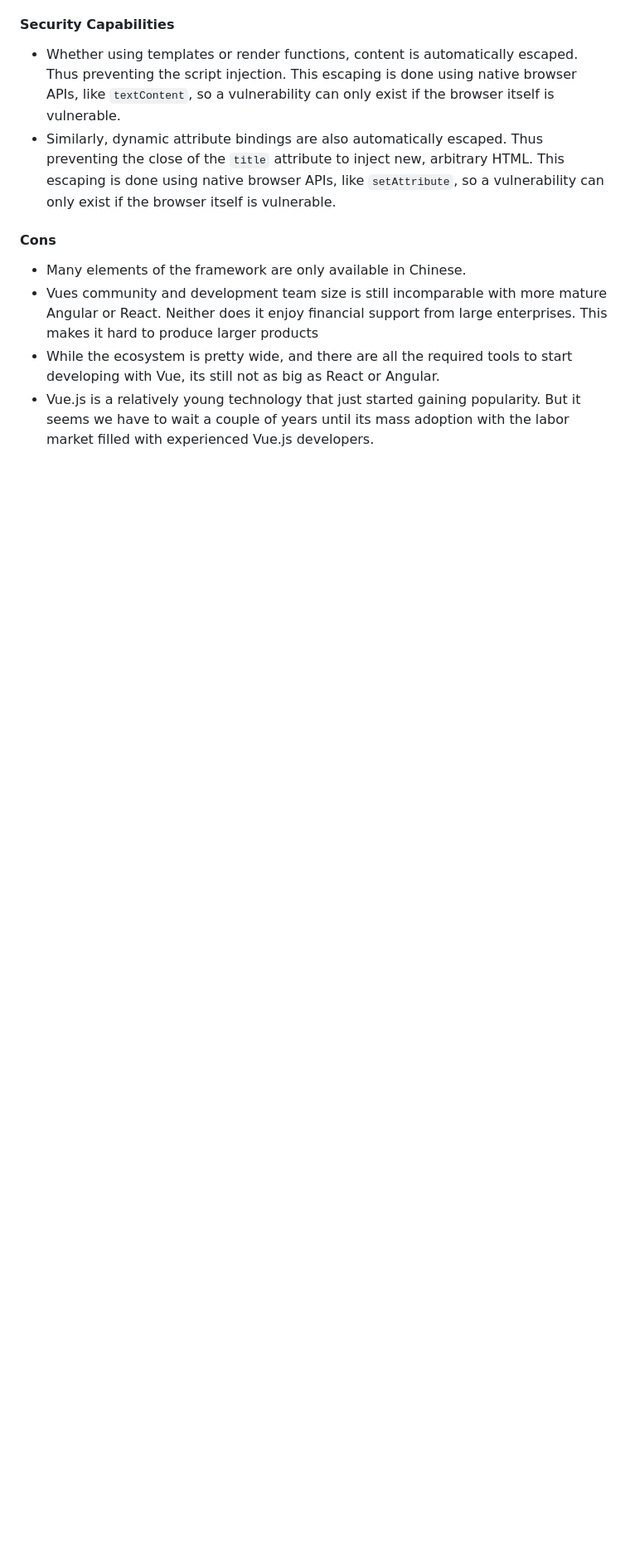
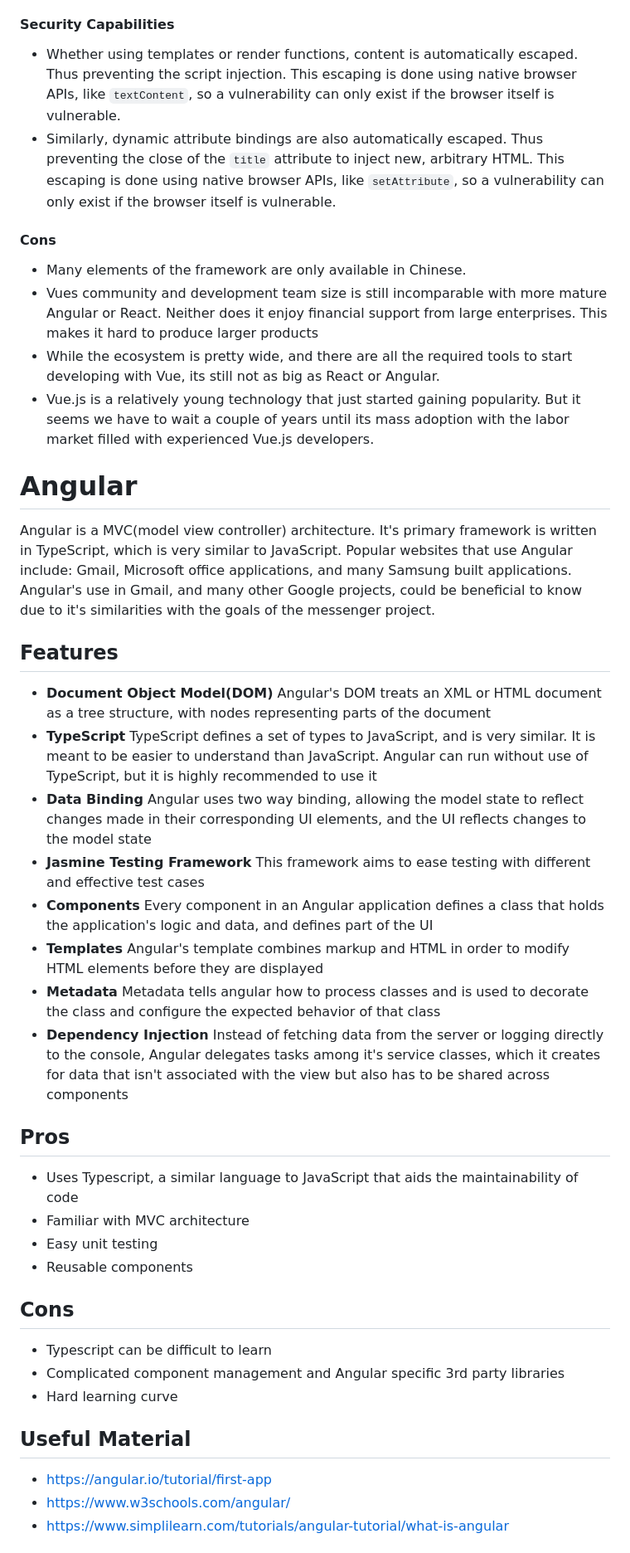
Before and after one commit to aaronm7n/Messenger_App, a Markdown page: README.md, the part around one of its changes. Shown at 83% size. GitHub-like rendering; blank space fills up the shorter version.

```diff
--- a/README.md
+++ b/README.md
@@ -219,3 +219,33 @@ With the overall popularity and the amount of companies using vue.js it is not s
 * Vues community and development team size is still incomparable with more mature Angular or React. Neither does it enjoy financial support from large enterprises. This makes it hard to produce larger products
 * While the ecosystem is pretty wide, and there are all the required tools to start developing with Vue, its still not as big as React or Angular.
 * Vue.js is a relatively young technology that just started gaining popularity. But it seems we have to wait a couple of years until its mass adoption with the labor market filled with experienced Vue.js developers.
+# Angular
+
+Angular is a MVC(model view controller) architecture. It's primary framework is written in TypeScript, which is very similar to JavaScript. Popular websites that use Angular include: Gmail, Microsoft office applications, and many Samsung built applications. Angular's use in Gmail, and many other Google projects, could be beneficial to know due to it's similarities with the goals of the messenger project.
+
+## Features
+- **Document Object Model(DOM)** Angular's DOM treats an XML or HTML document as a tree structure, with nodes representing parts of the document
+- **TypeScript** TypeScript defines a set of types to JavaScript, and is very similar. It is meant to be easier to understand than JavaScript. Angular can run without use of TypeScript, but it is highly recommended to use it
+- **Data Binding** Angular uses two way binding, allowing the model state to reflect changes made in their corresponding UI elements, and the UI reflects changes to the model state
+- **Jasmine Testing Framework** This framework aims to ease testing with different and effective test cases
+- **Components** Every component in an Angular application defines a class that holds the application's logic and data, and defines part of the UI
+- **Templates** Angular's template combines markup and HTML in order to modify HTML elements before they are displayed
+- **Metadata** Metadata tells angular how to process classes and is used to decorate the class and configure the expected behavior of that class
+- **Dependency Injection** Instead of fetching data from the server or logging directly to the console, Angular delegates tasks among it's service classes, which it creates for data that isn't associated with the view but also has to be shared across components
+
+## Pros
+- Uses Typescript, a similar language to JavaScript that aids the maintainability of code
+- Familiar with MVC architecture
+- Easy unit testing
+- Reusable components
+
+## Cons
+- Typescript can be difficult to learn
+- Complicated component management and Angular specific 3rd party libraries
+- Hard learning curve
+
+## Useful Material
+- https://angular.io/tutorial/first-app
+- https://www.w3schools.com/angular/
+- https://www.simplilearn.com/tutorials/angular-tutorial/what-is-angular
+
```
Also changed, not shown: other parts of README.md (+34 -0 lines).
